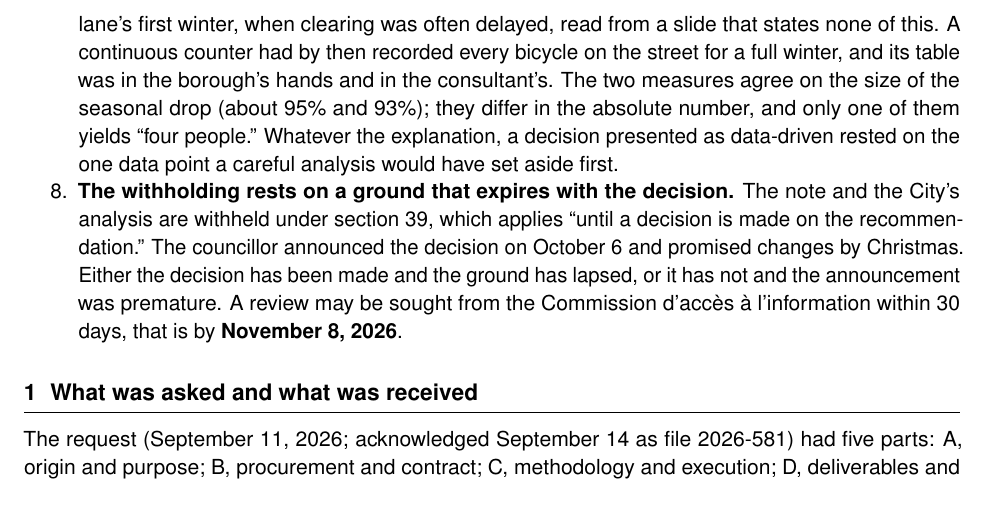
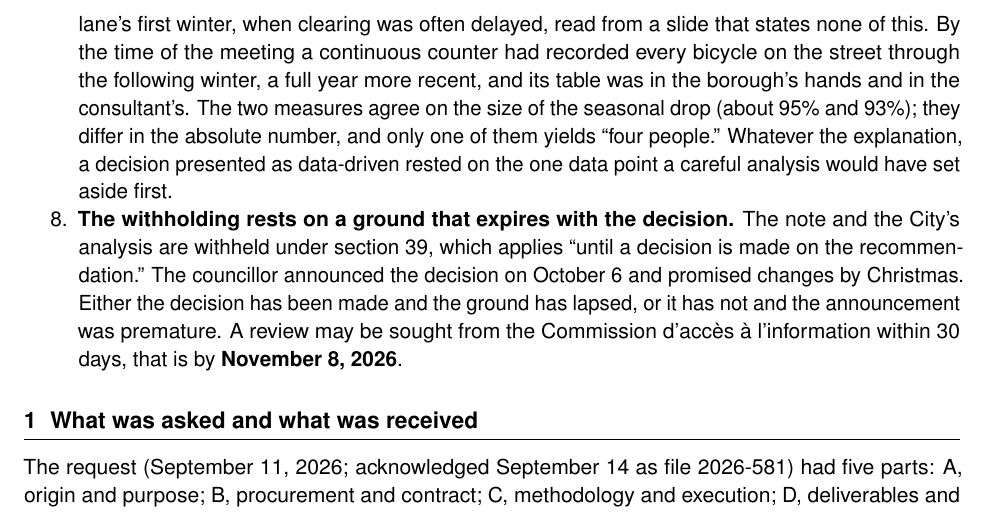
Before and after one commit to OpenMobilityData/Terrebonne-access-requests, a LaTeX document (2026-581/derived/Terrebonne_2026-581_executive_summary.tex): part of page 2 of 8, cut so that both start at the same text. Compiled offline with pdfLaTeX.

```diff
--- a/2026-581/derived/Terrebonne_2026-581_executive_summary.tex
+++ b/2026-581/derived/Terrebonne_2026-581_executive_summary.tex
@@ -117,9 +117,10 @@
     ``8'' is not eight bicycles a day or eight an hour: it is eight bicycles
     in six peak-period hours of one day, at one intersection, in the lane's
     first winter, when clearing was often delayed, read from a slide that
-    states none of this. A continuous counter had by then recorded every
-    bicycle on the street for a full winter, and its table was in the
-    borough's hands and in the consultant's. The two measures agree on the
+    states none of this. By the time of the meeting a continuous counter had
+    recorded every bicycle on the street through the following winter, a
+    full year more recent, and its table was in the borough's hands and in
+    the consultant's. The two measures agree on the
     size of the seasonal drop (about 95\% and 93\%); they differ in the
     absolute number, and only one of them yields ``four people.'' Whatever
     the explanation, a decision presented as data-driven rested on the one
```
Also changed, not shown: 2026-581/derived/Terrebonne_2026-581_executive_summary.pdf.
